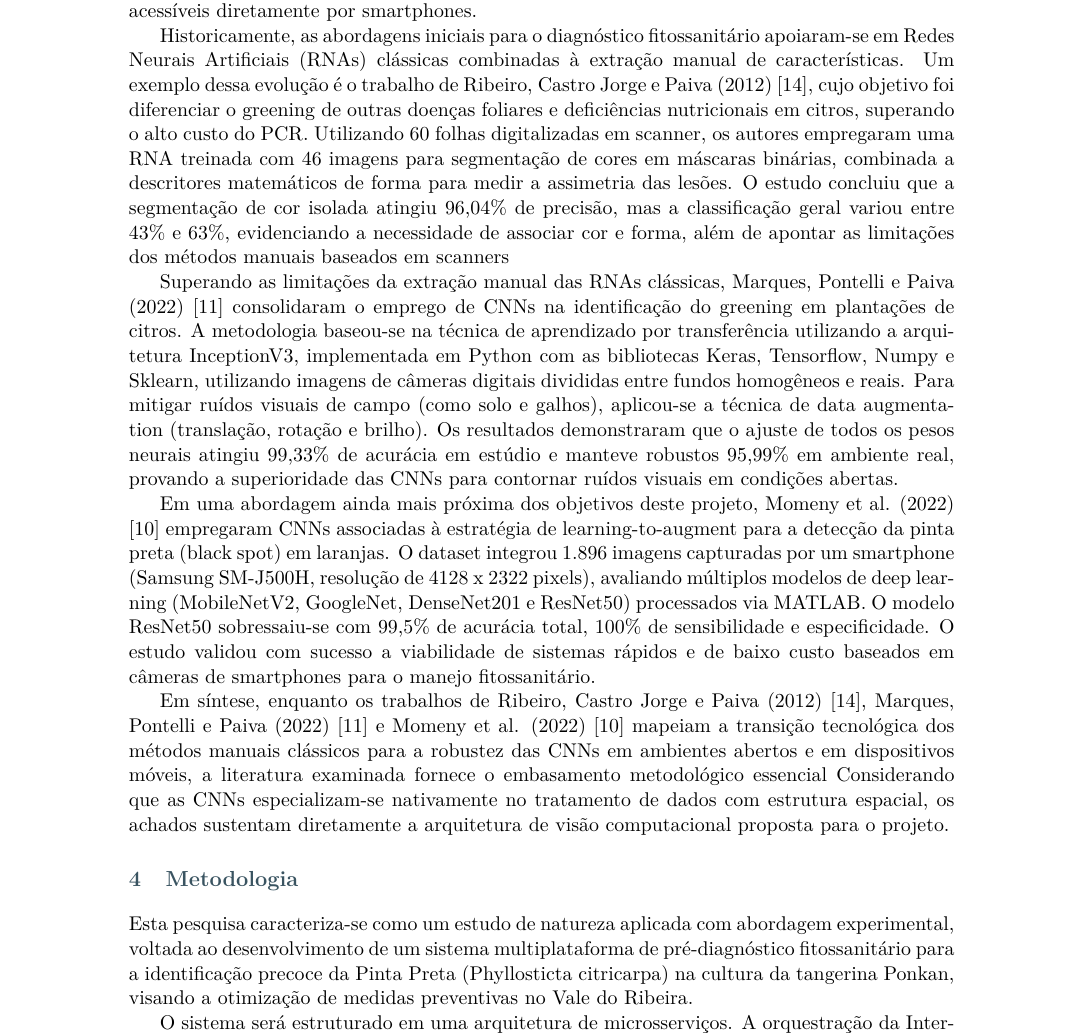
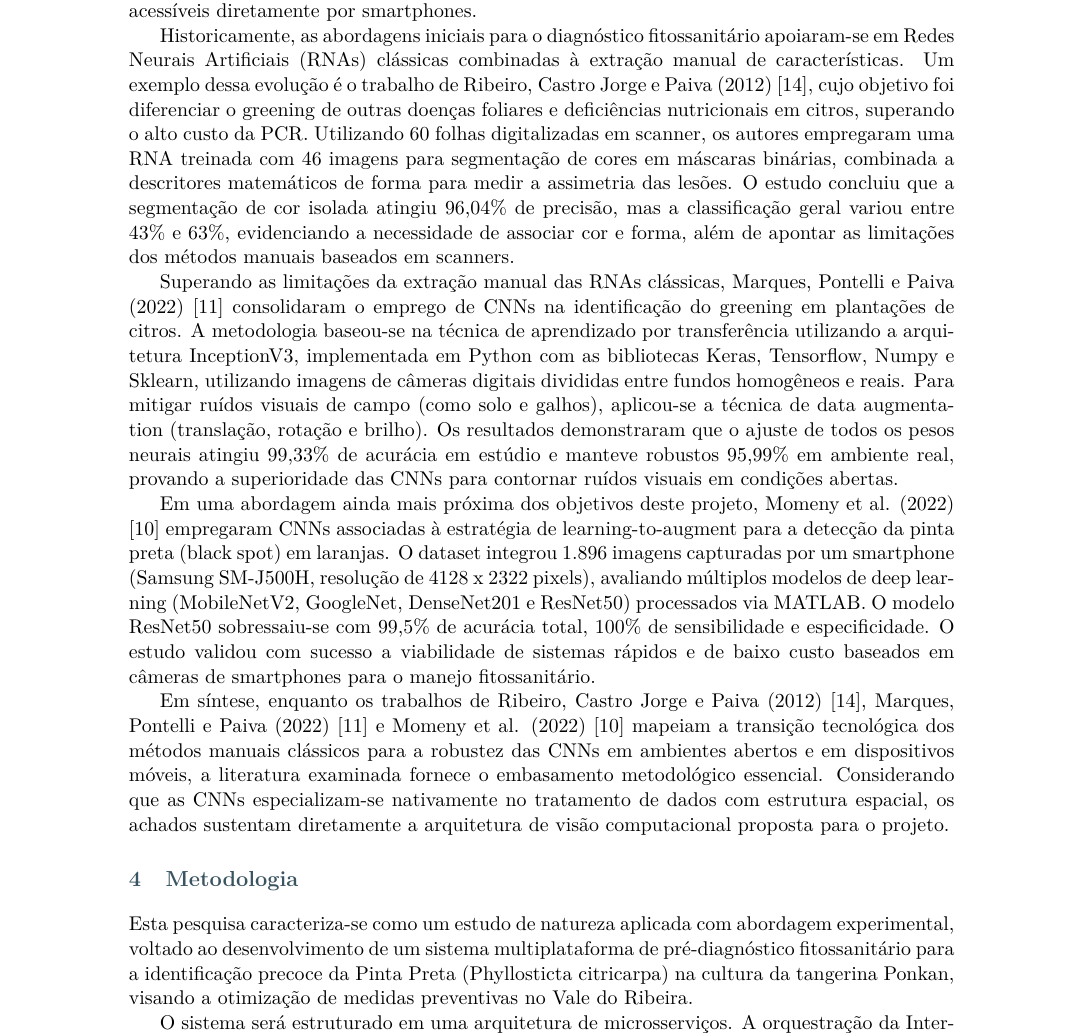
Before and after one commit to vita-projeto-integrador/vita-paper, a LaTeX document (latex/paper/template-paper-f299-main/artigo.tex): part of page 4 of 6, cut so that both start at the same text. Compiled offline with pdfLaTeX.

Commit message:
corrige erros gramaticais

```diff
--- a/latex/paper/template-paper-f299-main/artigo.tex
+++ b/latex/paper/template-paper-f299-main/artigo.tex
@@ -151,18 +151,18 @@ Em paralelo, o projeto possui objetivos secundários que complementam sua finali
 
 A detecção automatizada de doenças na agricultura tornou-se essencial para reduzir perdas produtivas e substituir a subjetividade da inspeção visual humana. Para atender a essa demanda, a literatura recente abandonou o processamento manual de imagens em favor das redes neurais convolucionais. Esse avanço reflete a necessidade atual do setor: criar sistemas de visão computacional rápidos, capazes de operar sob as interferências de um ambiente real de plantação e acessíveis diretamente por smartphones.
 
-Historicamente, as abordagens iniciais para o diagnóstico fitossanitário apoiaram-se em Redes Neurais Artificiais (RNAs) clássicas combinadas à extração manual de características. Um exemplo dessa evolução é o trabalho de Ribeiro, Castro Jorge e Paiva (2012) \cite{Ribeiro2012}, cujo objetivo foi diferenciar o greening de outras doenças foliares e deficiências nutricionais em citros, superando o alto custo do PCR. Utilizando 60 folhas digitalizadas em scanner, os autores empregaram uma RNA treinada com 46 imagens para segmentação de cores em máscaras binárias, combinada a descritores matemáticos de forma para medir a assimetria das lesões. O estudo concluiu que a segmentação de cor isolada atingiu 96,04\% de precisão, mas a classificação geral variou entre 43\% e 63\%, evidenciando a necessidade de associar cor e forma, além de apontar as limitações dos métodos manuais baseados em scanners
+Historicamente, as abordagens iniciais para o diagnóstico fitossanitário apoiaram-se em Redes Neurais Artificiais (RNAs) clássicas combinadas à extração manual de características. Um exemplo dessa evolução é o trabalho de Ribeiro, Castro Jorge e Paiva (2012) \cite{Ribeiro2012}, cujo objetivo foi diferenciar o greening de outras doenças foliares e deficiências nutricionais em citros, superando o alto custo da PCR. Utilizando 60 folhas digitalizadas em scanner, os autores empregaram uma RNA treinada com 46 imagens para segmentação de cores em máscaras binárias, combinada a descritores matemáticos de forma para medir a assimetria das lesões. O estudo concluiu que a segmentação de cor isolada atingiu 96,04\% de precisão, mas a classificação geral variou entre 43\% e 63\%, evidenciando a necessidade de associar cor e forma, além de apontar as limitações dos métodos manuais baseados em scanners.
 
 Superando as limitações da extração manual das RNAs clássicas, Marques, Pontelli e Paiva (2022) \cite{Marques2022} consolidaram o emprego de CNNs na identificação do greening em plantações de citros. A metodologia baseou-se na técnica de aprendizado por transferência utilizando a arquitetura InceptionV3, implementada em Python com as bibliotecas Keras, Tensorflow, Numpy e Sklearn, utilizando imagens de câmeras digitais divididas entre fundos homogêneos e reais. Para mitigar ruídos visuais de campo (como solo e galhos), aplicou-se a técnica de data augmentation (translação, rotação e brilho). Os resultados demonstraram que o ajuste de todos os pesos neurais atingiu 99,33\% de acurácia em estúdio  e manteve robustos 95,99\% em ambiente real, provando a superioridade das CNNs para contornar ruídos visuais em condições abertas.
 
 Em uma abordagem ainda mais próxima dos objetivos deste projeto, Momeny et al. (2022) \cite{Momeny2022} empregaram CNNs associadas à estratégia de learning-to-augment para a detecção da pinta preta (black spot) em laranjas. O dataset integrou 1.896 imagens capturadas por um smartphone (Samsung SM-J500H, resolução de 4128 x 2322 pixels), avaliando múltiplos modelos de deep learning (MobileNetV2, GoogleNet, DenseNet201 e ResNet50) processados via MATLAB. O modelo ResNet50 sobressaiu-se com 99,5\% de acurácia total, 100\% de sensibilidade e especificidade. O estudo validou com sucesso a viabilidade de sistemas rápidos e de baixo custo baseados em câmeras de smartphones para o manejo fitossanitário.
 
-Em síntese, enquanto os trabalhos de Ribeiro, Castro Jorge e Paiva (2012) \cite{Ribeiro2012}, Marques, Pontelli e Paiva (2022) \cite{Marques2022} e  Momeny et al. (2022) \cite{Momeny2022} mapeiam a transição tecnológica dos métodos manuais clássicos para a robustez das CNNs em ambientes abertos e em dispositivos móveis, a literatura examinada fornece o embasamento metodológico essencial Considerando que as CNNs especializam-se nativamente no tratamento de dados com estrutura espacial, os achados sustentam diretamente a arquitetura de visão computacional proposta para o projeto.
+Em síntese, enquanto os trabalhos de Ribeiro, Castro Jorge e Paiva (2012) \cite{Ribeiro2012}, Marques, Pontelli e Paiva (2022) \cite{Marques2022} e  Momeny et al. (2022) \cite{Momeny2022} mapeiam a transição tecnológica dos métodos manuais clássicos para a robustez das CNNs em ambientes abertos e em dispositivos móveis, a literatura examinada fornece o embasamento metodológico essencial. Considerando que as CNNs especializam-se nativamente no tratamento de dados com estrutura espacial, os achados sustentam diretamente a arquitetura de visão computacional proposta para o projeto.
 
 % Metodologia
 \section{Metodologia}
 
-Esta pesquisa caracteriza-se como um estudo de natureza aplicada com abordagem experimental, voltada ao desenvolvimento de um sistema multiplataforma de pré-diagnóstico fitossanitário para a identificação precoce da Pinta Preta (Phyllosticta citricarpa) na cultura da tangerina Ponkan, visando a otimização de medidas preventivas no Vale do Ribeira.
+Esta pesquisa caracteriza-se como um estudo de natureza aplicada com abordagem experimental, voltado ao desenvolvimento de um sistema multiplataforma de pré-diagnóstico fitossanitário para a identificação precoce da Pinta Preta (Phyllosticta citricarpa) na cultura da tangerina Ponkan, visando a otimização de medidas preventivas no Vale do Ribeira.
 
 O sistema será estruturado em uma arquitetura de microsserviços. A orquestração da Interface de Programação de Aplicações (API) será realizada em Node.js, enquanto o processamento de Inteligência Artificial (IA) utilizará a linguagem Python. A persistência dos dados ocorrerá em banco de dados MySQL via Object-Relational Mapping (ORM) Sequelize, com o suporte do Redis e da biblioteca BullMQ para o gerenciamento de filas assíncronas.
 
```
Also changed, not shown: latex/paper/template-paper-f299-main/artigo.pdf, latex/paper/template-paper-f299-main/artigo.tex (6 more changed lines), 3 other files.
